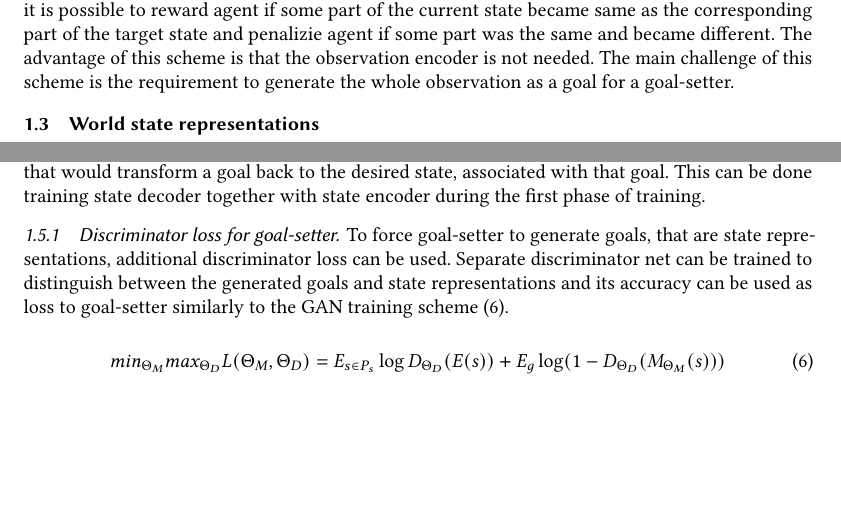
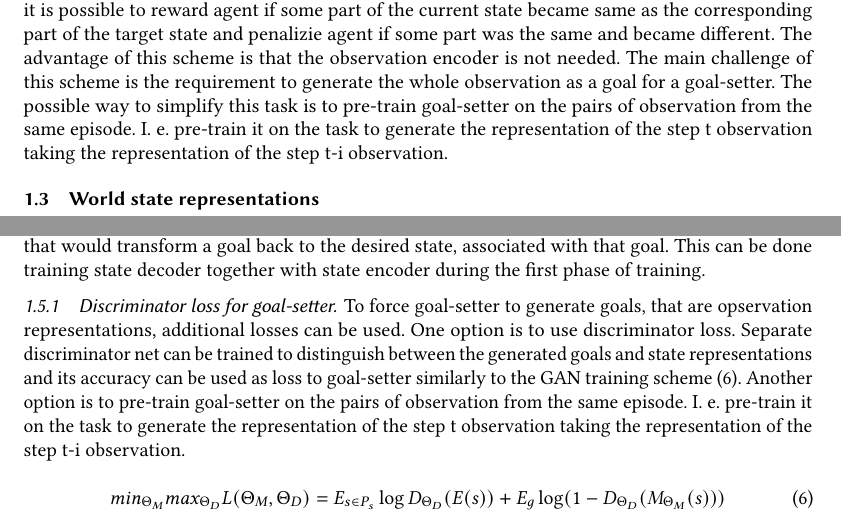
Before and after one commit to dllllb/pathrl, a LaTeX paper (main.tex): two parts of pages 2 and 3 of 8, joined at a grey line, cut so that both start at the same text, the shorter picture padded with empty space. Compiled offline with pdfLaTeX.

Commit message:
goal-setter pre-train

```diff
--- a/main.tex
+++ b/main.tex
@@ -117,7 +117,7 @@ $ is a learnt state embedding that removes features irrelevant to the navigator'
 % XXX transitivity is $a \to b$, $b \to c$ implies $a \to c$.
 % XXX the property above fails for euclidean distance: take an acute isosceles triangle.
 
-Another scheme is to split a target state to the overlapping parts in sliding-window manner. Then, it is possible to reward agent if some part of the current state became same as the corresponding part of the target state and penalizie agent if some part was the same and became different. The advantage of this scheme is that the observation encoder is not needed. The main challenge of this scheme is the requirement to generate the whole observation as a goal for a goal-setter.
+Another scheme is to split a target state to the overlapping parts in sliding-window manner. Then, it is possible to reward agent if some part of the current state became same as the corresponding part of the target state and penalizie agent if some part was the same and became different. The advantage of this scheme is that the observation encoder is not needed. The main challenge of this scheme is the requirement to generate the whole observation as a goal for a goal-setter. The possible way to simplify this task is to pre-train goal-setter on the pairs of observation from the same episode. I. e. pre-train it on the task to generate the representation of the step t observation taking the representation of the step t-i observation.
 
 \subsection{World state representations}
 
@@ -146,7 +146,7 @@ The proposed PathRL algorithm can be made interpretable by adding state represen
 
 \subsubsection{Discriminator loss for goal-setter}
 
-To force goal-setter to generate goals, that are state representations, additional discriminator loss can be used. Separate discriminator net can be trained to distinguish between the generated goals and state representations and its accuracy can be used as loss to goal-setter similarly to the GAN training scheme (\ref{eq-disc-loss}).
+To force goal-setter to generate goals, that are opservation representations, additional losses can be used. One option is to use discriminator loss. Separate discriminator net can be trained to distinguish between the generated goals and state representations and its accuracy can be used as loss to goal-setter similarly to the GAN training scheme (\ref{eq-disc-loss}). Another option is to pre-train goal-setter on the pairs of observation from the same episode. I. e. pre-train it on the task to generate the representation of the step t observation taking the representation of the step t-i observation.
 
 \begin{equation} \label{eq-disc-loss}
 min_{\Theta_M} max_{\Theta_D} L(\Theta_M, \Theta_D) = E_{s \in P_s} \log D_{\Theta_D}(E(s)) + E_g \log(1 - D_{\Theta_D}(M_{\Theta_M}(s)))
```
